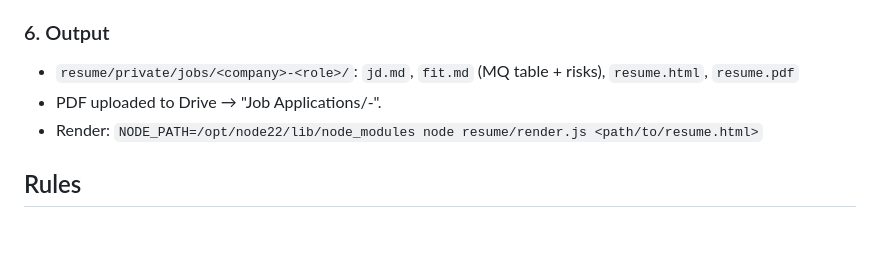
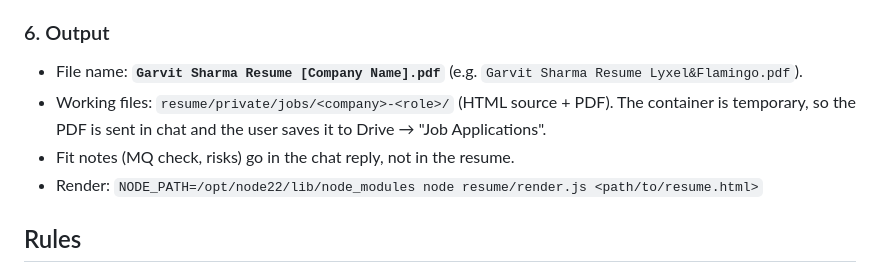
Before and after one commit to GSharmaji/AAFT, a Markdown page: resume/PROCESS.md, the part around the change. Drawn GitHub-style; blank space fills up the shorter version.

Commit message:
Resume process: add file naming convention and output handling
Co-Authored-By: Claude Opus 5.5 <noreply@anthropic.com>
Claude-Session: https://claude.ai/code/session_01VHndVaY9bjXpzxuR3LNAGz

```diff
--- a/resume/PROCESS.md
+++ b/resume/PROCESS.md
@@ -46,8 +46,10 @@ One master profile → one tailored resume per job description (JD).
 - Read it as a skeptical recruiter: what would make them reject it in 10 seconds?
 
 ### 6. Output
-- `resume/private/jobs/<company>-<role>/`: `jd.md`, `fit.md` (MQ table + risks), `resume.html`, `resume.pdf`
-- PDF uploaded to Drive → "Job Applications/<company>-<role>".
+- File name: **`Garvit Sharma Resume [Company Name].pdf`** (e.g. `Garvit Sharma Resume Lyxel&Flamingo.pdf`).
+- Working files: `resume/private/jobs/<company>-<role>/` (HTML source + PDF). The container is temporary,
+  so the PDF is sent in chat and the user saves it to Drive → "Job Applications".
+- Fit notes (MQ check, risks) go in the chat reply, not in the resume.
 - Render: `NODE_PATH=/opt/node22/lib/node_modules node resume/render.js <path/to/resume.html>`
 
 ## Rules
```
